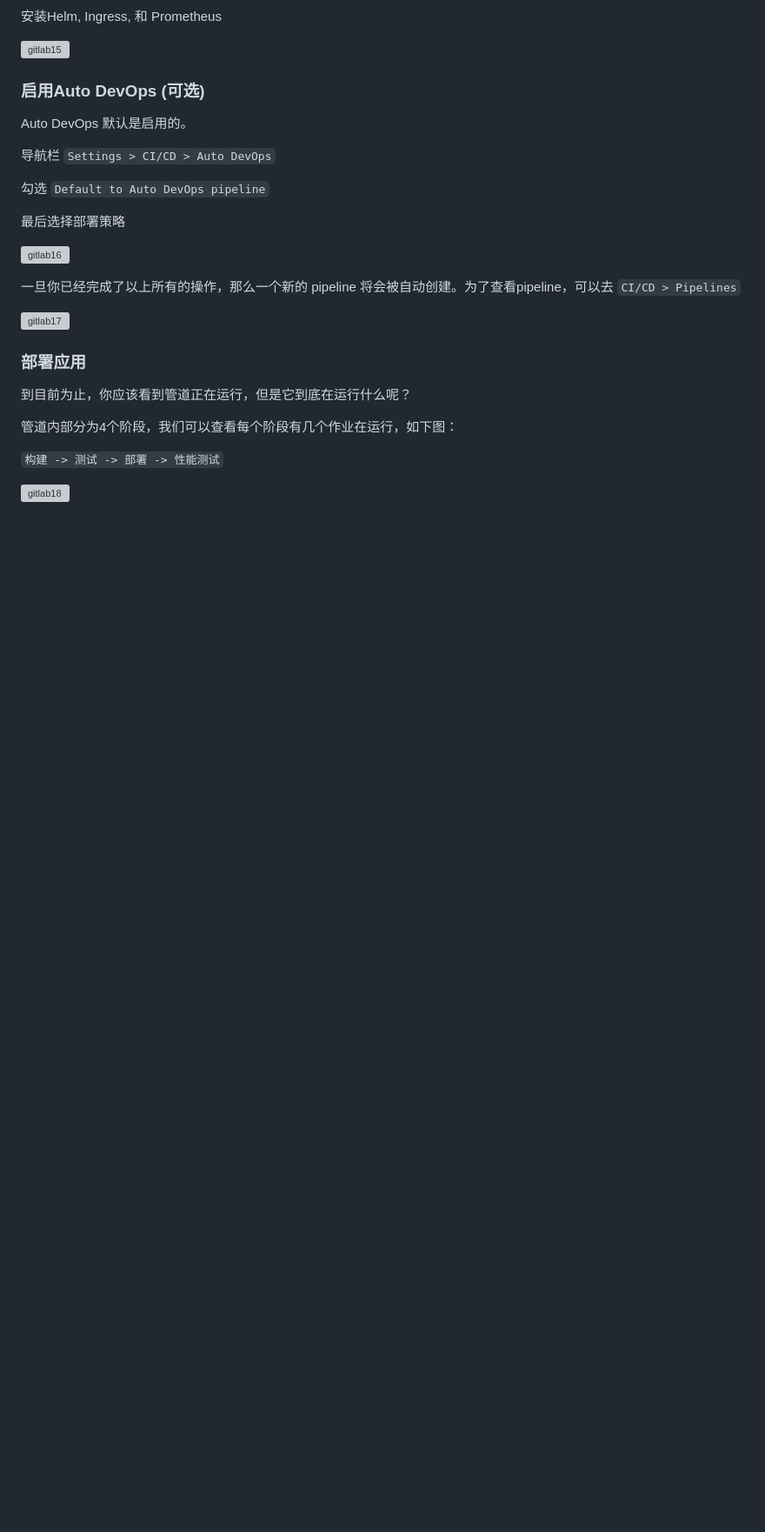
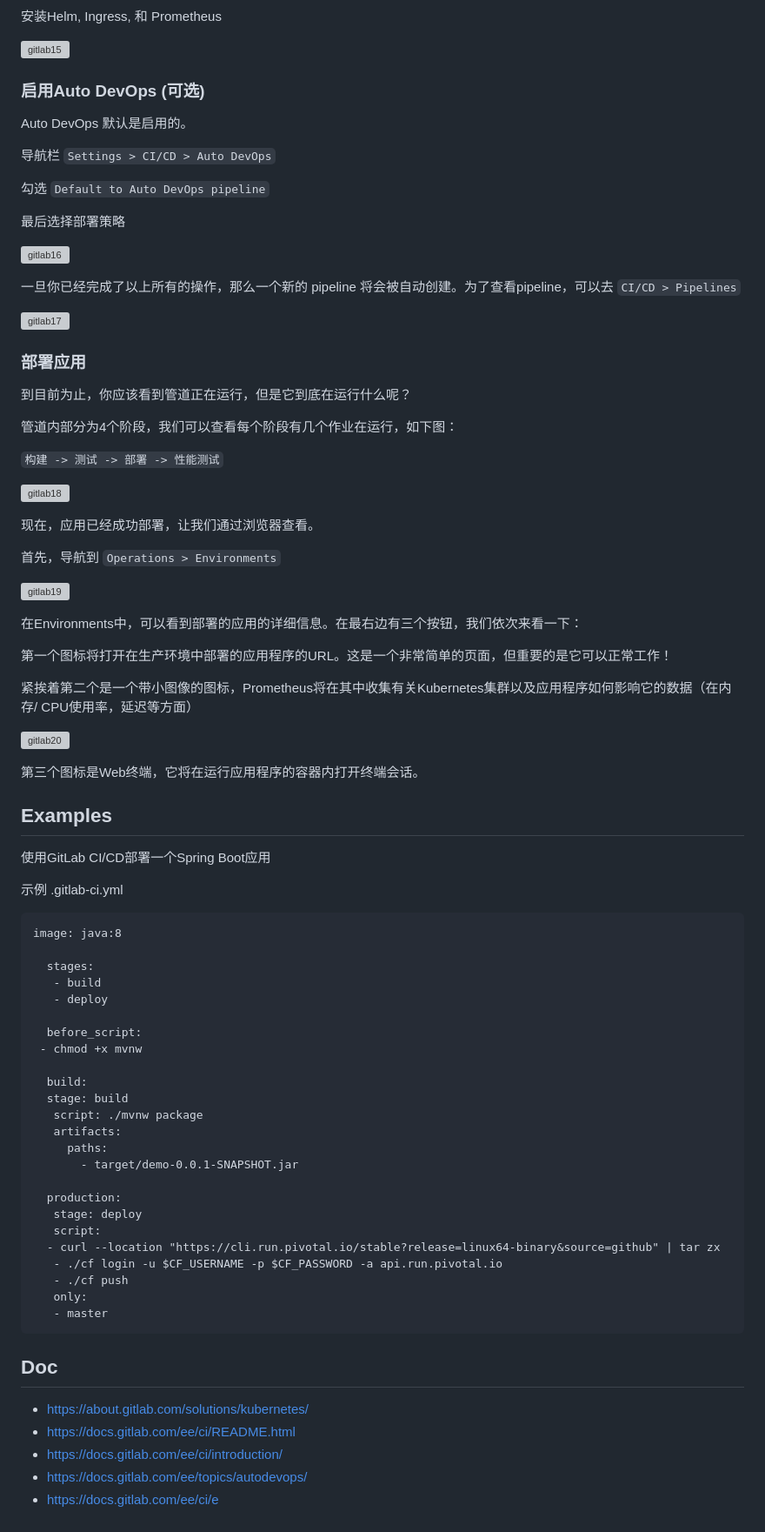
Before and after one commit to ChaoSBYNN/Tools, a Markdown page: DevOps/GitLab CICD.MD, the part around the change. Shown at 87% size. GitHub-like rendering; blank space fills up the shorter version; grey boxes are pictures that could not be loaded.

````diff
--- a/DevOps/GitLab CICD.MD
+++ b/DevOps/GitLab CICD.MD
@@ -254,3 +254,60 @@ Auto DevOps 默认是启用的。
 `构建 -> 测试 -> 部署 -> 性能测试`
 
 ![gitlab18](https://pic1.zhimg.com/80/v2-f714653a3e394e7bc34595360b012adc_720w.webp)
+
+现在，应用已经成功部署，让我们通过浏览器查看。
+
+首先，导航到 `Operations > Environments`
+
+![gitlab19](https://pic3.zhimg.com/80/v2-def4886544f2e9d613583b69485829de_720w.webp)
+
+在Environments中，可以看到部署的应用的详细信息。在最右边有三个按钮，我们依次来看一下：
+
+第一个图标将打开在生产环境中部署的应用程序的URL。这是一个非常简单的页面，但重要的是它可以正常工作！
+
+紧挨着第二个是一个带小图像的图标，Prometheus将在其中收集有关Kubernetes集群以及应用程序如何影响它的数据（在内存/ CPU使用率，延迟等方面）
+
+![gitlab20](https://pic1.zhimg.com/80/v2-88112ea215e2f2d625ccee9bd649f854_720w.webp)
+
+第三个图标是Web终端，它将在运行应用程序的容器内打开终端会话。
+
+## Examples
+
+使用GitLab CI/CD部署一个Spring Boot应用
+
+示例 .gitlab-ci.yml
+
+```
+image: java:8
+
+  stages:
+   - build
+   - deploy
+
+  before_script:
+ - chmod +x mvnw
+
+  build:
+  stage: build
+   script: ./mvnw package
+   artifacts:
+     paths:
+       - target/demo-0.0.1-SNAPSHOT.jar
+
+  production:
+   stage: deploy
+   script:
+  - curl --location "https://cli.run.pivotal.io/stable?release=linux64-binary&source=github" | tar zx
+   - ./cf login -u $CF_USERNAME -p $CF_PASSWORD -a api.run.pivotal.io
+   - ./cf push
+   only:
+   - master
+```
+
+## Doc
+
+- https://about.gitlab.com/solutions/kubernetes/
+- https://docs.gitlab.com/ee/ci/README.html
+- https://docs.gitlab.com/ee/ci/introduction/
+- https://docs.gitlab.com/ee/topics/autodevops/
+- https://docs.gitlab.com/ee/ci/e
````
